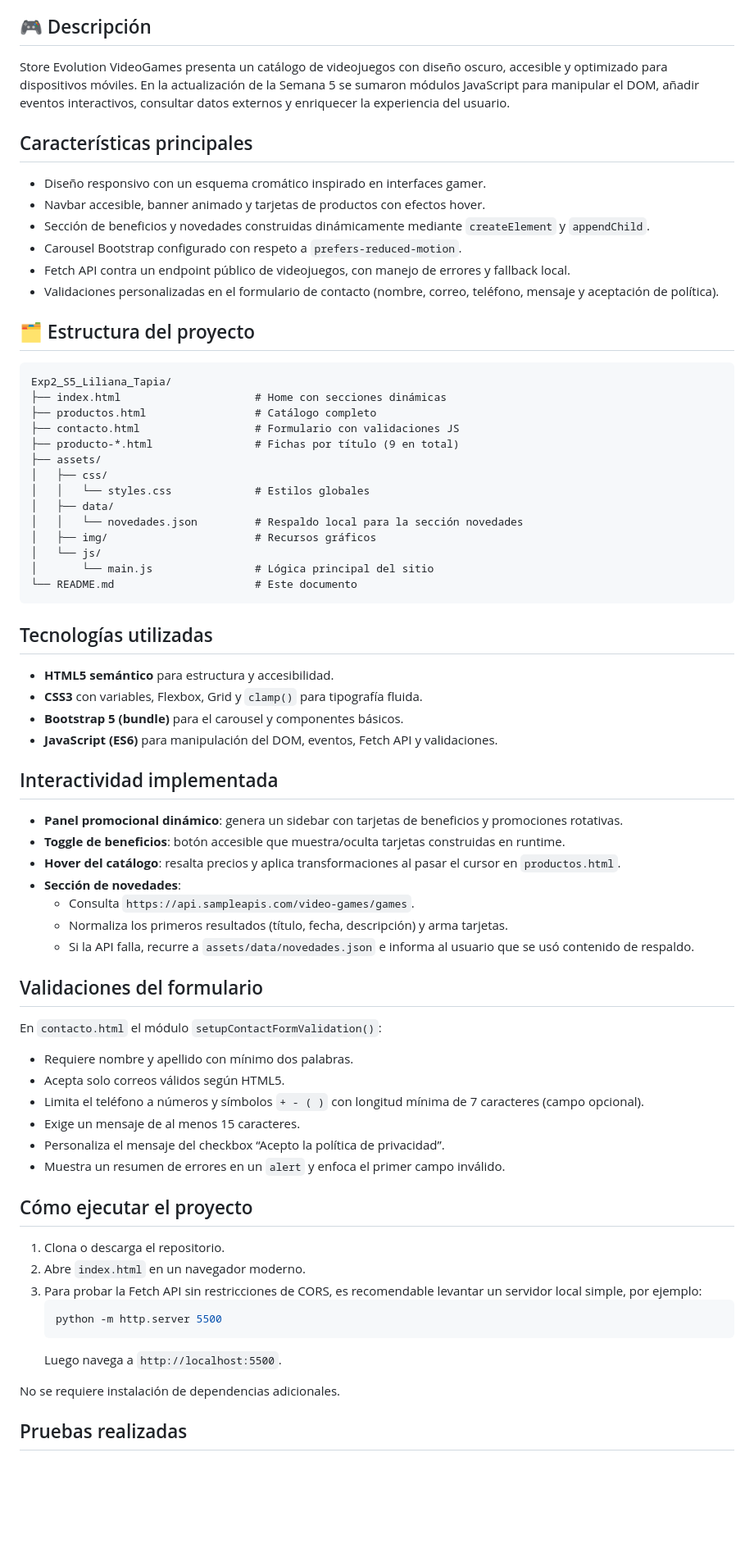
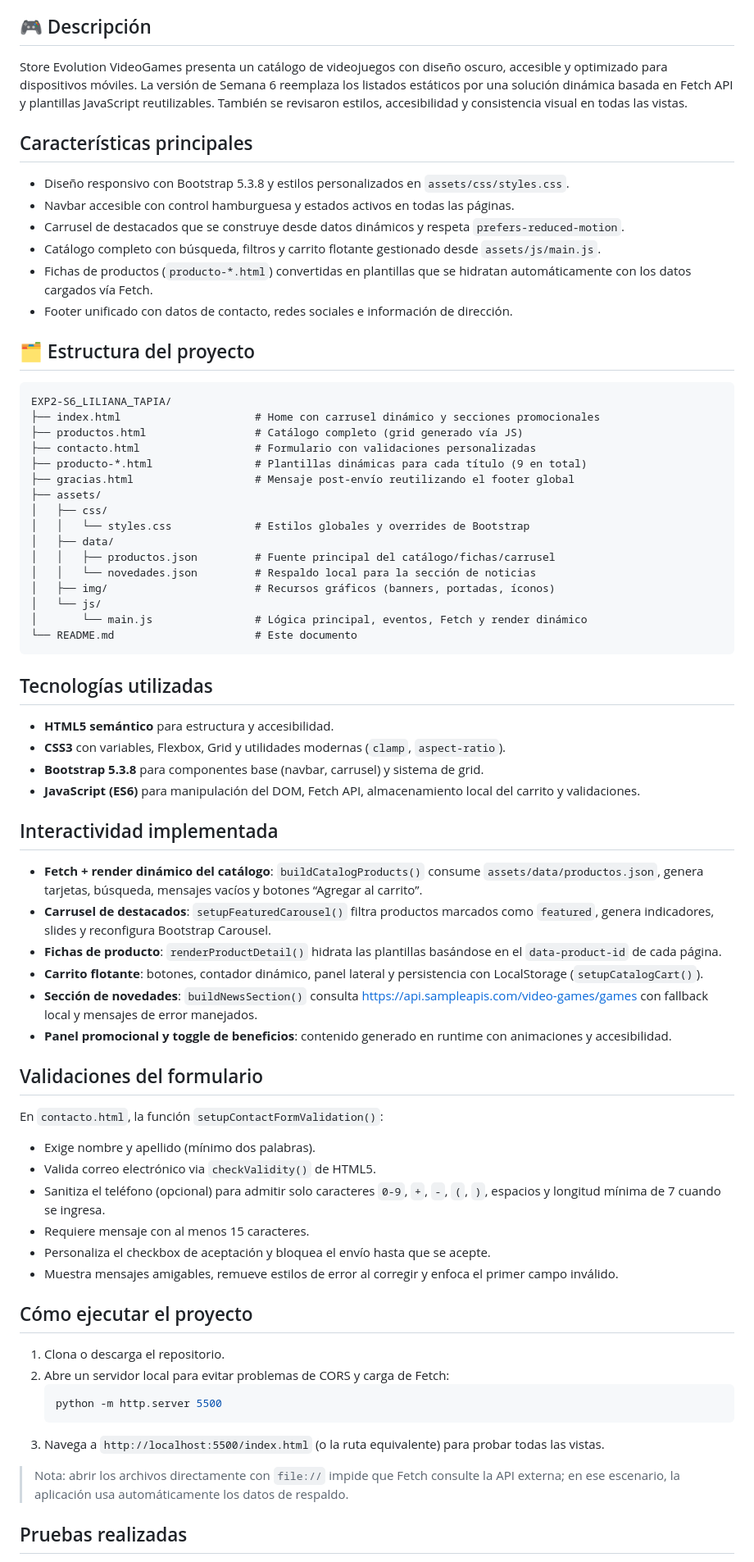
Before and after one commit to LilyTapia/FRONTEND-SUM2, a Markdown page: README.md, the part around one of its changes. Shown at 82% size. GitHub-like rendering; blank space fills up the shorter version.

Commit message:
docs: actualizar README con catálogo dinámico

````diff
--- a/README.md
+++ b/README.md
@@ -15,67 +15,67 @@ Tienda web responsiva desarrollada para la asignatura **Frontend I - Semana 5**.
 - [Autoría](#-autoría)
 
 ## 🎮 Descripción
-Store Evolution VideoGames presenta un catálogo de videojuegos con diseño oscuro, accesible y optimizado para dispositivos móviles. En la actualización de la Semana 5 se sumaron módulos JavaScript para manipular el DOM, añadir eventos interactivos, consultar datos externos y enriquecer la experiencia del usuario.
+Store Evolution VideoGames presenta un catálogo de videojuegos con diseño oscuro, accesible y optimizado para dispositivos móviles. La versión de Semana 6 reemplaza los listados estáticos por una solución dinámica basada en Fetch API y plantillas JavaScript reutilizables. También se revisaron estilos, accesibilidad y consistencia visual en todas las vistas.
 
 ## Características principales
-- Diseño responsivo con un esquema cromático inspirado en interfaces gamer.
-- Navbar accesible, banner animado y tarjetas de productos con efectos hover.
-- Sección de beneficios y novedades construidas dinámicamente mediante `createElement` y `appendChild`.
-- Carousel Bootstrap configurado con respeto a `prefers-reduced-motion`.
-- Fetch API contra un endpoint público de videojuegos, con manejo de errores y fallback local.
-- Validaciones personalizadas en el formulario de contacto (nombre, correo, teléfono, mensaje y aceptación de política).
+- Diseño responsivo con Bootstrap 5.3.8 y estilos personalizados en `assets/css/styles.css`.
+- Navbar accesible con control hamburguesa y estados activos en todas las páginas.
+- Carrusel de destacados que se construye desde datos dinámicos y respeta `prefers-reduced-motion`.
+- Catálogo completo con búsqueda, filtros y carrito flotante gestionado desde `assets/js/main.js`.
+- Fichas de productos (`producto-*.html`) convertidas en plantillas que se hidratan automáticamente con los datos cargados vía Fetch.
+- Footer unificado con datos de contacto, redes sociales e información de dirección.
 
 ## 🗂️ Estructura del proyecto
 ```
-Exp2_S5_Liliana_Tapia/
-├── index.html                     # Home con secciones dinámicas
-├── productos.html                 # Catálogo completo
-├── contacto.html                  # Formulario con validaciones JS
-├── producto-*.html                # Fichas por título (9 en total)
+EXP2-S6_LILIANA_TAPIA/
+├── index.html                     # Home con carrusel dinámico y secciones promocionales
+├── productos.html                 # Catálogo completo (grid generado vía JS)
+├── contacto.html                  # Formulario con validaciones personalizadas
+├── producto-*.html                # Plantillas dinámicas para cada título (9 en total)
+├── gracias.html                   # Mensaje post-envío reutilizando el footer global
 ├── assets/
 │   ├── css/
-│   │   └── styles.css             # Estilos globales
+│   │   └── styles.css             # Estilos globales y overrides de Bootstrap
 │   ├── data/
-│   │   └── novedades.json         # Respaldo local para la sección novedades
-│   ├── img/                       # Recursos gráficos
+│   │   ├── productos.json         # Fuente principal del catálogo/fichas/carrusel
+│   │   └── novedades.json         # Respaldo local para la sección de noticias
+│   ├── img/                       # Recursos gráficos (banners, portadas, íconos)
 │   └── js/
-│       └── main.js                # Lógica principal del sitio
+│       └── main.js                # Lógica principal, eventos, Fetch y render dinámico
 └── README.md                      # Este documento
 ```
 
 ## Tecnologías utilizadas
 - **HTML5 semántico** para estructura y accesibilidad.
-- **CSS3** con variables, Flexbox, Grid y `clamp()` para tipografía fluida.
-- **Bootstrap 5 (bundle)** para el carousel y componentes básicos.
-- **JavaScript (ES6)** para manipulación del DOM, eventos, Fetch API y validaciones.
+- **CSS3** con variables, Flexbox, Grid y utilidades modernas (`clamp`, `aspect-ratio`).
+- **Bootstrap 5.3.8** para componentes base (navbar, carrusel) y sistema de grid.
+- **JavaScript (ES6)** para manipulación del DOM, Fetch API, almacenamiento local del carrito y validaciones.
 
 ##  Interactividad implementada
-- **Panel promocional dinámico**: genera un sidebar con tarjetas de beneficios y promociones rotativas.
-- **Toggle de beneficios**: botón accesible que muestra/oculta tarjetas construidas en runtime.
-- **Hover del catálogo**: resalta precios y aplica transformaciones al pasar el cursor en `productos.html`.
-- **Sección de novedades**:
-  - Consulta `https://api.sampleapis.com/video-games/games`.
-  - Normaliza los primeros resultados (título, fecha, descripción) y arma tarjetas.
-  - Si la API falla, recurre a `assets/data/novedades.json` e informa al usuario que se usó contenido de respaldo.
+- **Fetch + render dinámico del catálogo**: `buildCatalogProducts()` consume `assets/data/productos.json`, genera tarjetas, búsqueda, mensajes vacíos y botones “Agregar al carrito”.
+- **Carrusel de destacados**: `setupFeaturedCarousel()` filtra productos marcados como `featured`, genera indicadores, slides y reconfigura Bootstrap Carousel.
+- **Fichas de producto**: `renderProductDetail()` hidrata las plantillas basándose en el `data-product-id` de cada página.
+- **Carrito flotante**: botones, contador dinámico, panel lateral y persistencia con LocalStorage (`setupCatalogCart()`).
+- **Sección de novedades**: `buildNewsSection()` consulta [https://api.sampleapis.com/video-games/games](https://api.sampleapis.com/video-games/games) con fallback local y mensajes de error manejados.
+- **Panel promocional y toggle de beneficios**: contenido generado en runtime con animaciones y accesibilidad.
 
 ## Validaciones del formulario
-En `contacto.html` el módulo `setupContactFormValidation()`:
-- Requiere nombre y apellido con mínimo dos palabras.
-- Acepta solo correos válidos según HTML5.
-- Limita el teléfono a números y símbolos `+ - ( )` con longitud mínima de 7 caracteres (campo opcional).
-- Exige un mensaje de al menos 15 caracteres.
-- Personaliza el mensaje del checkbox “Acepto la política de privacidad”.
-- Muestra un resumen de errores en un `alert` y enfoca el primer campo inválido.
+En `contacto.html`, la función `setupContactFormValidation()`:
+- Exige nombre y apellido (mínimo dos palabras).
+- Valida correo electrónico via `checkValidity()` de HTML5.
+- Sanitiza el teléfono (opcional) para admitir solo caracteres `0-9`, `+`, `-`, `(`, `)`, espacios y longitud mínima de 7 cuando se ingresa.
+- Requiere mensaje con al menos 15 caracteres.
+- Personaliza el checkbox de aceptación y bloquea el envío hasta que se acepte.
+- Muestra mensajes amigables, remueve estilos de error al corregir y enfoca el primer campo inválido.
 
 ##  Cómo ejecutar el proyecto
 1. Clona o descarga el repositorio.
-2. Abre `index.html` en un navegador moderno.
-3. Para probar la Fetch API sin restricciones de CORS, es recomendable levantar un servidor local simple, por ejemplo:
+2. Abre un servidor local para evitar problemas de CORS y carga de Fetch:
    ```bash
    python -m http.server 5500
    ```
-   Luego navega a `http://localhost:5500`.
+3. Navega a `http://localhost:5500/index.html` (o la ruta equivalente) para probar todas las vistas.
 
-No se requiere instalación de dependencias adicionales.
+> Nota: abrir los archivos directamente con `file://` impide que Fetch consulte la API externa; en ese escenario, la aplicación usa automáticamente los datos de respaldo.
 
 ## Pruebas realizadas
````
Also changed, not shown: other parts of README.md (+6 -5 lines).
